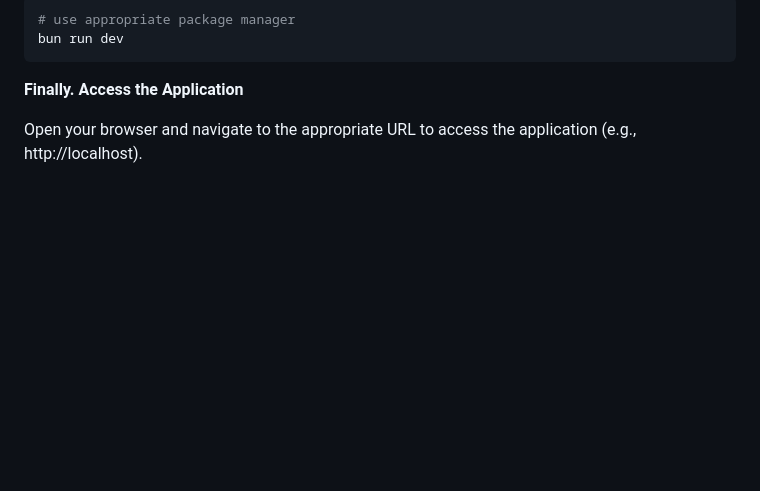
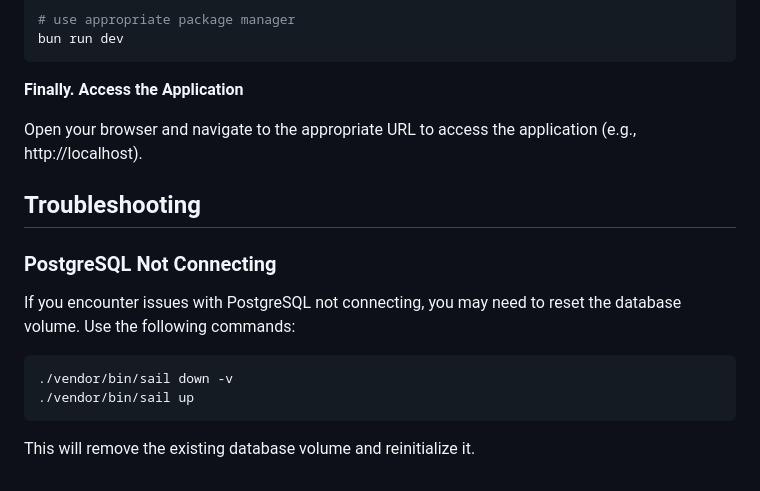
Before and after one commit to xqsit94/laravel-vue3-shadcn, a Markdown page: README.md, the part around the change. GitHub-like rendering; blank space fills up the shorter version.

Commit message:
doc: troubleshoot postgres (#4)
Update README.md to troubleshoot PostgreSQL not connecting

````diff
--- a/README.md
+++ b/README.md
@@ -100,3 +100,16 @@ bun run dev
 **Finally. Access the Application**
 
 Open your browser and navigate to the appropriate URL to access the application (e.g., http://localhost).
+
+## Troubleshooting
+
+### PostgreSQL Not Connecting
+
+If you encounter issues with PostgreSQL not connecting, you may need to reset the database volume. Use the following commands:
+
+```bash
+./vendor/bin/sail down -v
+./vendor/bin/sail up
+```
+
+This will remove the existing database volume and reinitialize it.
````
